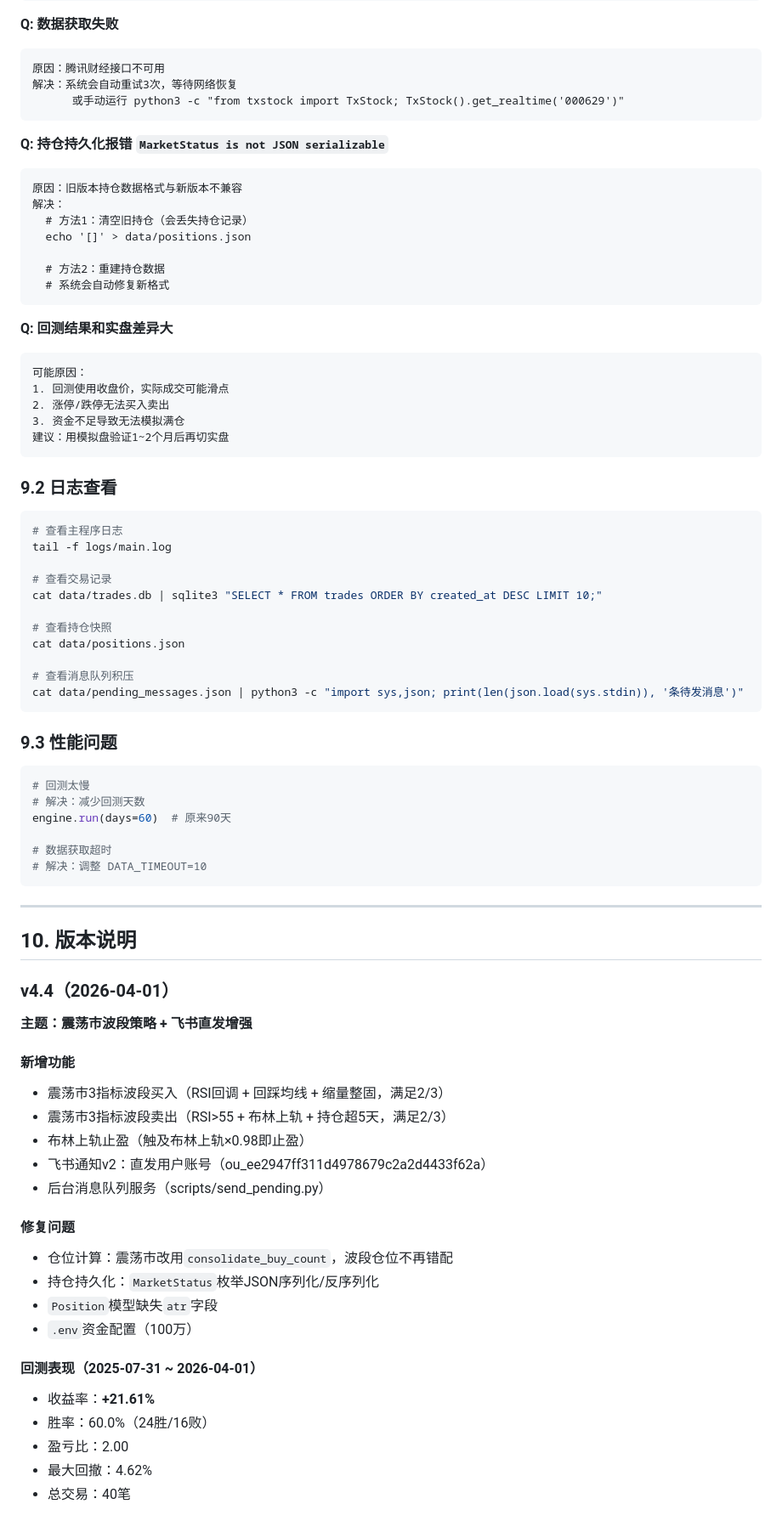
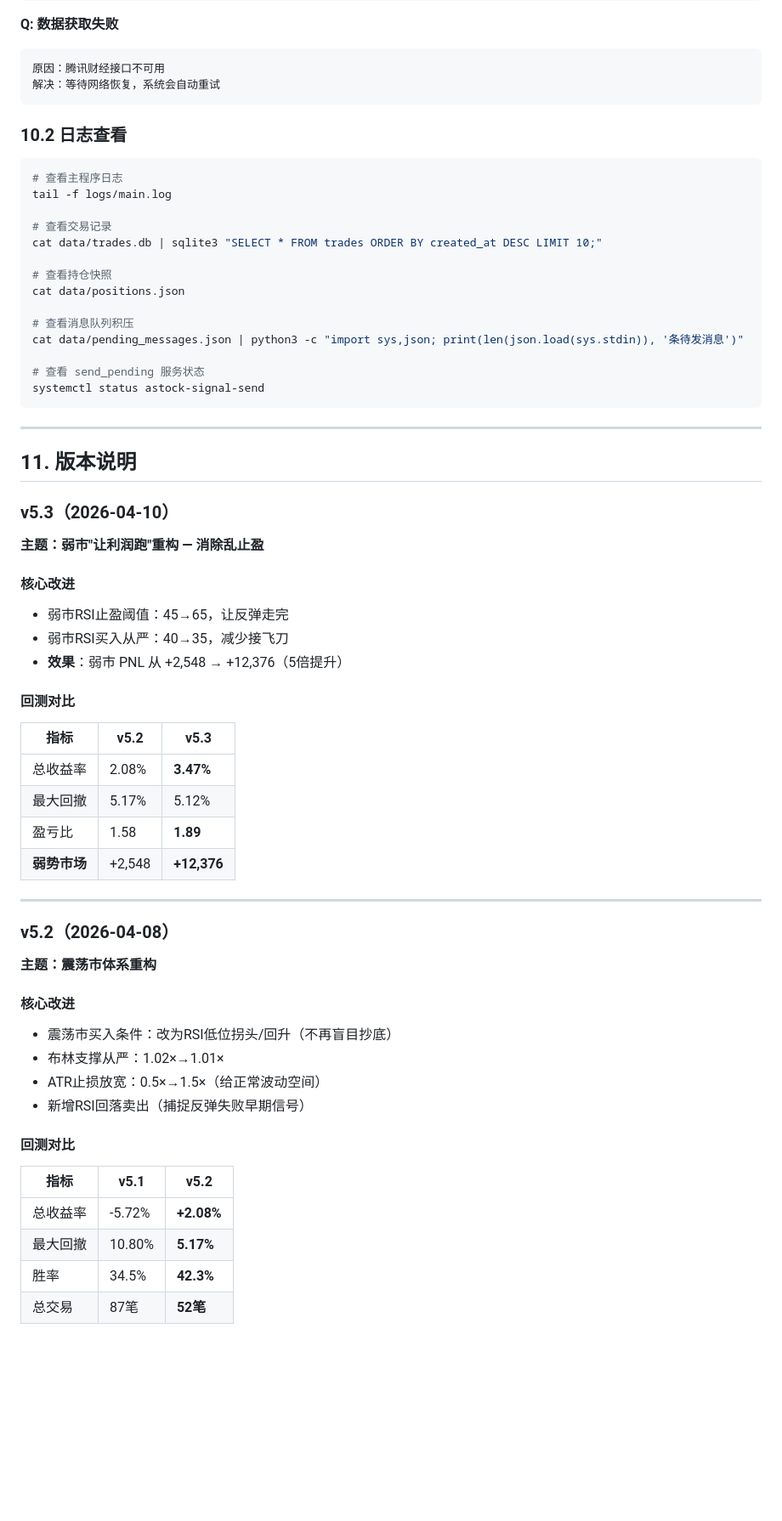
Before and after one commit to harinwu-netizen/astock-signal, a Markdown page: README.md, the part around one of its changes. Shown at 85% size. Rendered like a GitHub page; blank space fills up the shorter version.

````diff
--- a/README.md
+++ b/README.md
@@ -602,32 +629,9 @@ POST /api/positions/000629/close
 ```
 原因：腾讯财经接口不可用
-解决：系统会自动重试3次，等待网络恢复
-      或手动运行 python3 -c "from txstock import TxStock; TxStock().get_realtime('000629')"
+解决：等待网络恢复，系统会自动重试
 ```
 
-**Q: 持仓持久化报错 `MarketStatus is not JSON serializable`**
-
-```
-原因：旧版本持仓数据格式与新版本不兼容
-解决：
-  # 方法1：清空旧持仓（会丢失持仓记录）
-  echo '[]' > data/positions.json
-
-  # 方法2：重建持仓数据
-  # 系统会自动修复新格式
-```
-
-**Q: 回测结果和实盘差异大**
-
-```
-可能原因：
-1. 回测使用收盘价，实际成交可能滑点
-2. 涨停/跌停无法买入卖出
-3. 资金不足导致无法模拟满仓
-建议：用模拟盘验证1~2个月后再切实盘
-```
-
-### 9.2 日志查看
+### 10.2 日志查看
 
 ```bash
 # 查看主程序日志
@@ -641,43 +645,49 @@ cat data/positions.json
 
 # 查看消息队列积压
 cat data/pending_messages.json | python3 -c "import sys,json; print(len(json.load(sys.stdin)), '条待发消息')"
-```
 
-### 9.3 性能问题
-
-```bash
-# 回测太慢
-# 解决：减少回测天数
-engine.run(days=60)  # 原来90天
-
-# 数据获取超时
-# 解决：调整 DATA_TIMEOUT=10
+# 查看 send_pending 服务状态
+systemctl status astock-signal-send
 ```
 
 ---
 
-## 10. 版本说明
+## 11. 版本说明
 
-### v4.4（2026-04-01）
+### v5.3（2026-04-10）
 
-**主题：震荡市波段策略 + 飞书直发增强**
+**主题：弱市"让利润跑"重构 — 消除乱止盈**
 
-#### 新增功能
-- 震荡市3指标波段买入（RSI回调 + 回踩均线 + 缩量整固，满足2/3）
-- 震荡市3指标波段卖出（RSI>55 + 布林上轨 + 持仓超5天，满足2/3）
-- 布林上轨止盈（触及布林上轨×0.98即止盈）
-- 飞书通知v2：直发用户账号（ou_ee2947ff311d4978679c2a2d4433f62a）
-- 后台消息队列服务（scripts/send_pending.py）
+#### 核心改进
+- 弱市RSI止盈阈值：45→65，让反弹走完
+- 弱市RSI买入从严：40→35，减少接飞刀
+- **效果**：弱市 PNL 从 +2,548 → +12,376（5倍提升）
 
-#### 修复问题
-- 仓位计算：震荡市改用`consolidate_buy_count`，波段仓位不再错配
-- 持仓持久化：`MarketStatus`枚举JSON序列化/反序列化
-- `Position`模型缺失`atr`字段
-- `.env`资金配置（100万）
+#### 回测对比
+| 指标 | v5.2 | v5.3 |
+|------|------|------|
+| 总收益率 | 2.08% | **3.47%** |
+| 最大回撤 | 5.17% | 5.12% |
+| 盈亏比 | 1.58 | **1.89** |
+| **弱势市场** | +2,548 | **+12,376** |
 
-#### 回测表现（2025-07-31 ~ 2026-04-01）
-- 收益率：**+21.61%**
-- 胜率：60.0%（24胜/16败）
-- 盈亏比：2.00
-- 最大回撤：4.62%
-- 总交易：40笔
+---
+
+### v5.2（2026-04-08）
+
+**主题：震荡市体系重构**
+
+#### 核心改进
+- 震荡市买入条件：改为RSI低位拐头/回升（不再盲目抄底）
+- 布林支撑从严：1.02×→1.01×
+- ATR止损放宽：0.5×→1.5×（给正常波动空间）
+- 新增RSI回落卖出（捕捉反弹失败早期信号）
+
+#### 回测对比
+| 指标 | v5.1 | v5.2 |
+|------|------|------|
+| 总收益率 | -5.72% | **+2.08%** |
+| 最大回撤 | 10.80% | **5.17%** |
+| 胜率 | 34.5% | **42.3%** |
+| 总交易 | 87笔 | **52笔** |
+
````
Also changed, not shown: other parts of README.md (+292 -221 lines).
